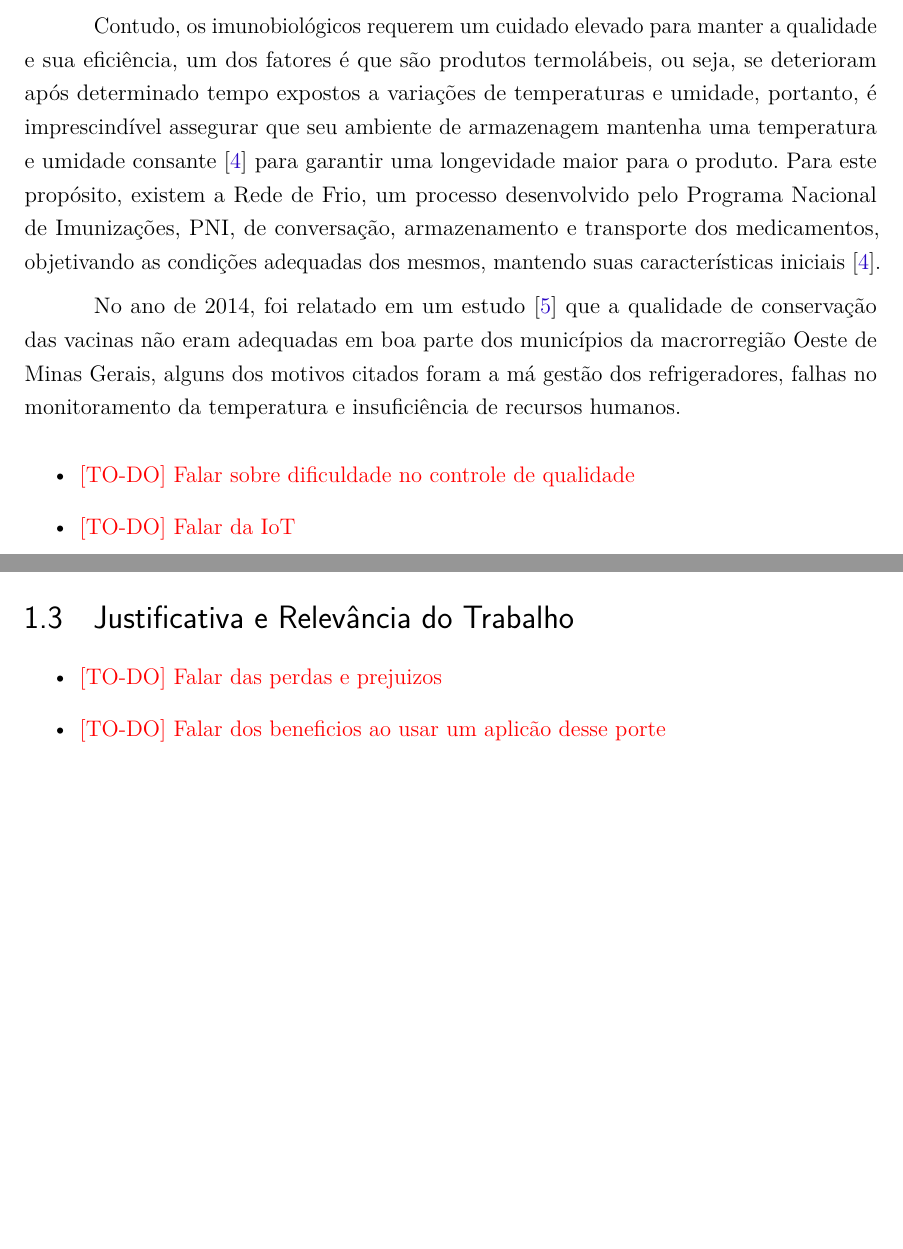
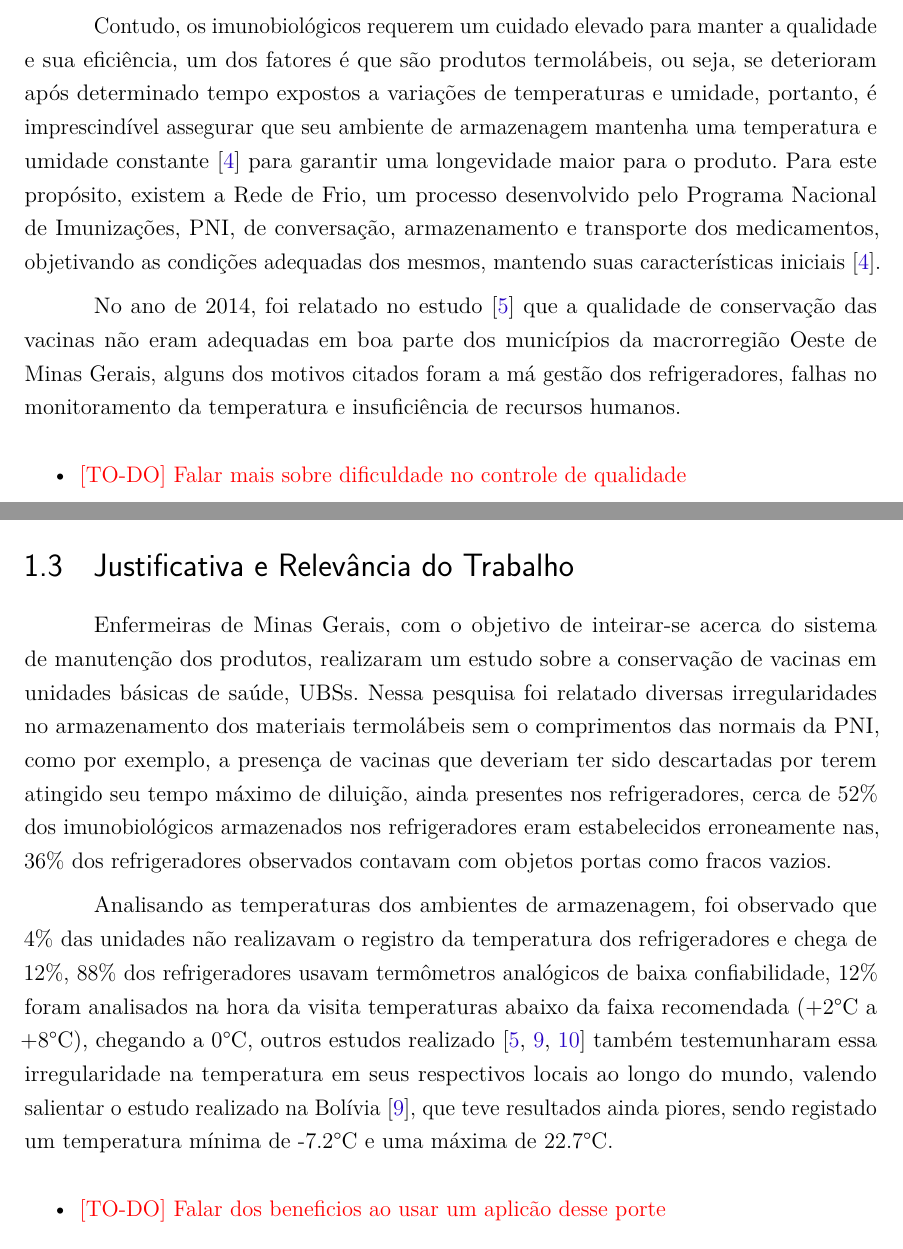
Before and after one commit to henriquepw/owlify, a LaTeX thesis (docs/undergraduate-thesis/main.tex, which reads docs/undergraduate-thesis/sections/textual/introduction.tex): two parts of pages 2 and 4 of 5 before the commit and two parts of pages 2 and 4 of 6 after it, joined at a grey line, cut so that both start at the same text, the shorter picture padded with empty space. Compiled offline with pdfLaTeX.

Commit message:
:pencel: docs(TCC): add justificativa on intro cap

```diff
--- a/docs/undergraduate-thesis/sections/textual/introduction.tex
+++ b/docs/undergraduate-thesis/sections/textual/introduction.tex
@@ -8,22 +8,22 @@ Segundo o artigo 196 \cite{de2013direito} da Constituição Federal Brasileira a
 
 Para garantirmos nossa saúde, precisamos cuidar do nosso corpo e mente, para isto, uma ferramenta que podemos contar são os imunobiológicos, como as vacinas e os soros, diferente de remédios que ajudam no tratamento de pessoas doentes, as imunobiológicos são uma preparação biológica que fornece imunidade total ou parcial de uma determinada doença autoimune para um indivíduo saudável. As vacinas e os soros se diferem pela sua forma de imunização, as vacinas fornece uma imunização ativa, estimulando o nosso organismo na produção de anticorpos, os soros fornecem uma imunização passiva, provendo os anticorpos para o nosso organismo que foram produzidos  em outros organismo \cite{soma2018tratamento}.
 
-Contudo, os imunobiológicos requerem um cuidado elevado para manter a qualidade e sua eficiência, um dos fatores é que são produtos termolábeis, ou seja, se deterioram após determinado tempo expostos a variações de temperaturas e umidade, portanto, é imprescindível assegurar que seu ambiente de armazenagem mantenha uma temperatura e umidade consante \cite{ministerio2001manual} para garantir uma longevidade maior para o produto. Para este propósito, existem a Rede de Frio, um processo desenvolvido pelo Programa Nacional de Imunizações, PNI, de conversação, armazenamento e transporte dos medicamentos, objetivando as condições adequadas dos mesmos, mantendo suas características iniciais \cite{ministerio2001manual}.
+Contudo, os imunobiológicos requerem um cuidado elevado para manter a qualidade e sua eficiência, um dos fatores é que são produtos termolábeis, ou seja, se deterioram após determinado tempo expostos a variações de temperaturas e umidade, portanto, é imprescindível assegurar que seu ambiente de armazenagem mantenha uma temperatura e umidade constante \cite{ministerio2001manual} para garantir uma longevidade maior para o produto. Para este propósito, existem a Rede de Frio, um processo desenvolvido pelo Programa Nacional de Imunizações, PNI, de conversação, armazenamento e transporte dos medicamentos, objetivando as condições adequadas dos mesmos, mantendo suas características iniciais \cite{ministerio2001manual}.
 
-No ano de 2014, foi relatado em um estudo \cite{oliveira2014avaliaccao} que a qualidade de conservação das vacinas não eram adequadas em boa parte dos municípios da macrorregião Oeste de Minas Gerais, alguns dos motivos citados foram a má gestão dos refrigeradores, falhas no monitoramento da temperatura e insuficiência de recursos humanos.
+No ano de 2014, foi relatado no estudo \cite{oliveira2014avaliaccao} que a qualidade de conservação das vacinas não eram adequadas em boa parte dos municípios da macrorregião Oeste de Minas Gerais, alguns dos motivos citados foram a má gestão dos refrigeradores, falhas no monitoramento da temperatura e insuficiência de recursos humanos.
 
 \begin{itemize}
-  \item \todo{Falar sobre dificuldade no controle de qualidade}
-  \item \todo{Falar da IoT}
+  \item \todo{Falar mais sobre dificuldade no controle de qualidade}
 \end{itemize}
 
 % ---
 \section{O Programa Nacional de Imunizações}
 \label{intro:PNI}
 
-Com o sucesso da Campanha de Erradicação da Varíola, CEV, iniciada em 1965, tendo seu fim em 1973 \cite{muniz2011memorias}, amplificou dentro do Ministério da Saúde maiores investimento no controle de doenças autoimune, dando um impulso na criação do PNI \cite{temporao2003programa}. O PNI foi fundado com objetivo de controlar e erradicar as doenças imunopreveníveis, através de ações metalizadas de vacinação da população. Em 1980 foi realizada a primeira campanha de vacinação da poliomielite e desde então foram realizadas diversas campanhas, tais como a da rubéola, sarampo, tuberculose febre amarela \cite{temporao2003programa,ministerio2001manual} e atualmente contra a COVID-19.
+Com o sucesso da Campanha de Erradicação da Varíola, CEV, iniciada em 1965, tendo seu fim em 1973 \cite{muniz2011memorias}, amplificou dentro do Ministério da Saúde maiores investimento no controle de doenças autoimune, dando um impulso na criação do PNI \cite{temporao2003programa}. O PNI foi fundado com objetivo de controlar e erradicar as doenças imunopreveníveis, através de ações metalizadas de vacinação da população. Em 1980 foi realizada a primeira campanha de vacinação da poliomielite e desde então foram realizadas diversas campanhas, tais como a da rubéola, sarampo, tuberculose febre amarela \cite{temporao2003programa, ministerio2001manual} e atualmente contra a COVID-19.
 
 De acordo com a Lei n.º 6.259 de 30 de outubro de 1975, regularizada pelo Decreto nº 78.231 em 1976, certificar o PNI, sobre a responsabilidade do Ministerio da Saúde e define as seguintes competências \cite{ministerio2001manual}:
+
   \begin{itemize}
     \item implantar e implementar as ações do Programa, relacionadas com as vacinações de caráter obrigatório;
     \item  estabelecer critérios e prestar apoio técnico e financeiro à elaboração, implantação e implementação dos programas de vacinação a cargo das secretarias de saúde das unidades federadas;
@@ -37,14 +37,17 @@ De acordo com a Lei n.º 6.259 de 30 de outubro de 1975, regularizada pelo Decre
 
 A Rede de Frio, também chamado de Cadeia de Frio é um processo definido pelo PNI designado a auxiliar os profissionais da área da saúde, responsáveis pela imunização no Brasil para que possa assim, garantir a efetividade e durabilidade dos imunobiológicos e medicamentos termolábeis.
 
-No Manual de Rede de Frio \cite{ministerio2001manual} é definido os requisitos dos ambientes de armazenagem para garantir a efetividade dos produtos, desde os laboratórios produtor as instâncias locais, passando pela instância nacional, estadual, e no transporte entre eles. Para as  Câmaras frigoríficas, a temperatura de operação é entre +2ºC a -20ºC, variando conforme o material armazenado, para a maioria dos imunobiológicos o recomendado é de +2ºC e -8ºC, havendo algumas exceções, como por exemplo, as vacinas Pfizer-BioNTech e Moderna,  produzidas para combater o COVID-19, que precisam ser armazenadas entre –80°C a –60°C e –25°C e–15°C, respectivamente \cite{niforatoscommon}.
+No Manual de Rede de Frio \cite{ministerio2001manual} é definido os requisitos dos ambientes de armazenagem para garantir a efetividade dos produtos, desde os laboratórios produtor as instâncias locais, passando pela instância nacional, estadual, e no transporte entre eles. Para as  Câmaras frigoríficas, a temperatura de operação é entre -20°C a +2°C, variando conforme o material armazenado, para a maioria dos imunobiológicos o recomendado é de +2°C e +8°C para ter um melhor controle da sua validade, havendo algumas exceções, como por exemplo, as vacinas Pfizer-BioNTech e Moderna,  produzidas para combater o COVID-19, que precisam ser armazenadas entre –80°C a –60°C e –25°C e –15°C, respectivamente \cite{niforatoscommon}.
 
 % ---
 \section{Justificativa e Relevância do Trabalho}
 \label{intro:justificativa}
 
+Enfermeiras de Minas Gerais, com o objetivo de inteirar-se acerca do sistema de manutenção dos produtos, realizaram um estudo sobre a conservação de vacinas em unidades básicas de saúde, UBSs. Nessa pesquisa foi relatado diversas irregularidades no armazenamento dos materiais termolábeis sem o comprimentos das normais da PNI, como por exemplo, a presença de vacinas que deveriam ter sido descartadas por terem atingido seu tempo máximo de diluição, ainda presentes nos refrigeradores, cerca de 52\% dos imunobiológicos armazenados nos refrigeradores eram estabelecidos erroneamente nas, 36\% dos refrigeradores observados contavam com objetos portas como fracos vazios.
+
+Analisando as temperaturas dos ambientes de armazenagem, foi observado que 4\% das unidades não realizavam o registro da temperatura dos refrigeradores e chega de 12\%, 88\% dos refrigeradores usavam termômetros analógicos de baixa confiabilidade, 12\% foram analisados na hora da visita temperaturas abaixo da faixa recomendada (+2°C  a +8°C), chegando a 0°C, outros estudos realizado \cite{oliveira2014avaliaccao, nelson2007monitoring, falcon2020vaccine} também testemunharam essa irregularidade na temperatura em seus respectivos locais ao longo do mundo, valendo salientar o estudo realizado na Bolívia \cite{nelson2007monitoring}, que teve resultados ainda piores, sendo registado um temperatura mínima de -7.2°C e uma máxima de 22.7°C.
+
 \begin{itemize}
-  \item \todo{Falar das perdas e prejuizos}
   \item \todo{Falar dos beneficios ao usar um aplicão desse porte}
   \item \todo{Falar da solução proposta}
 \end{itemize}
```
Also changed, not shown: docs/undergraduate-thesis/refs.bib (+12 -0 lines), docs/undergraduate-thesis/main.pdf, docs/undergraduate-thesis/sections/textual/introduction.tex (9 more changed lines).
